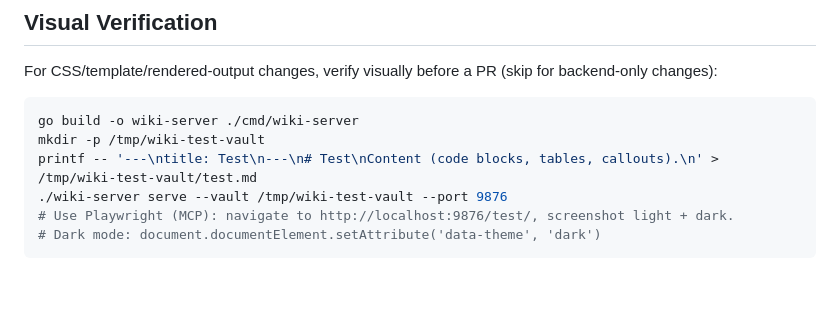
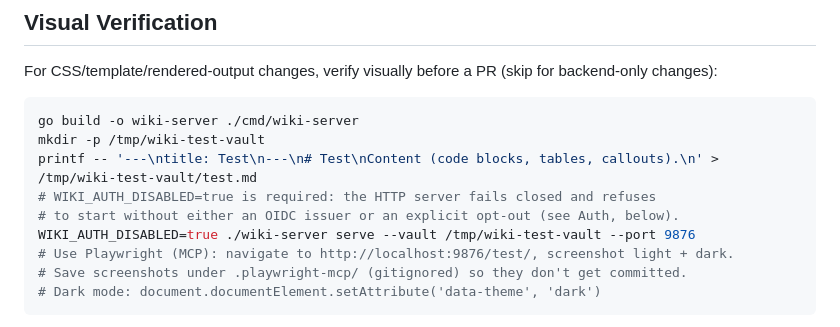
Before and after one commit to jedwards1230/my-wiki, a Markdown page: CLAUDE.md, the part around the change. GitHub-like rendering; blank space fills up the shorter version.

Commit message:
docs: fix Visual Verification snippet to start the server
The documented command failed closed on auth ("HTTP REST API refusing to
start without authentication"), so the copy-paste Visual Verification flow
never started a server. Add the required WIKI_AUTH_DISABLED=true and a note
to save Playwright screenshots under the gitignored .playwright-mcp/ dir so
they aren't accidentally committed.

Co-Authored-By: Claude Opus 4.8 <noreply@anthropic.com>
Claude-Session: https://claude.ai/code/session_01WuhxXFKCtuvKppJAcwuqM6

````diff
--- a/CLAUDE.md
+++ b/CLAUDE.md
@@ -70,8 +70,11 @@ For CSS/template/rendered-output changes, verify visually before a PR (skip for
 go build -o wiki-server ./cmd/wiki-server
 mkdir -p /tmp/wiki-test-vault
 printf -- '---\ntitle: Test\n---\n# Test\nContent (code blocks, tables, callouts).\n' > /tmp/wiki-test-vault/test.md
-./wiki-server serve --vault /tmp/wiki-test-vault --port 9876
+# WIKI_AUTH_DISABLED=true is required: the HTTP server fails closed and refuses
+# to start without either an OIDC issuer or an explicit opt-out (see Auth, below).
+WIKI_AUTH_DISABLED=true ./wiki-server serve --vault /tmp/wiki-test-vault --port 9876
 # Use Playwright (MCP): navigate to http://localhost:9876/test/, screenshot light + dark.
+# Save screenshots under .playwright-mcp/ (gitignored) so they don't get committed.
 # Dark mode: document.documentElement.setAttribute('data-theme', 'dark')
 ```
 
````
